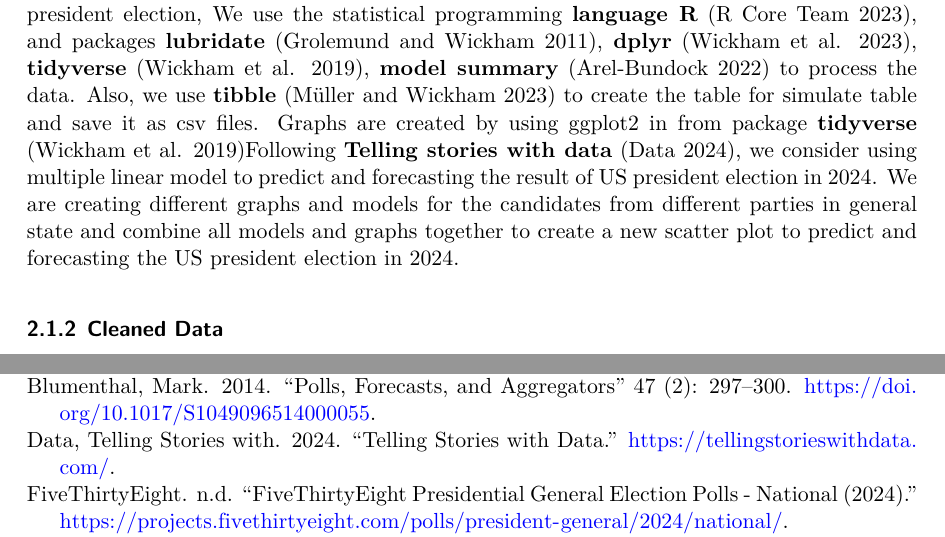
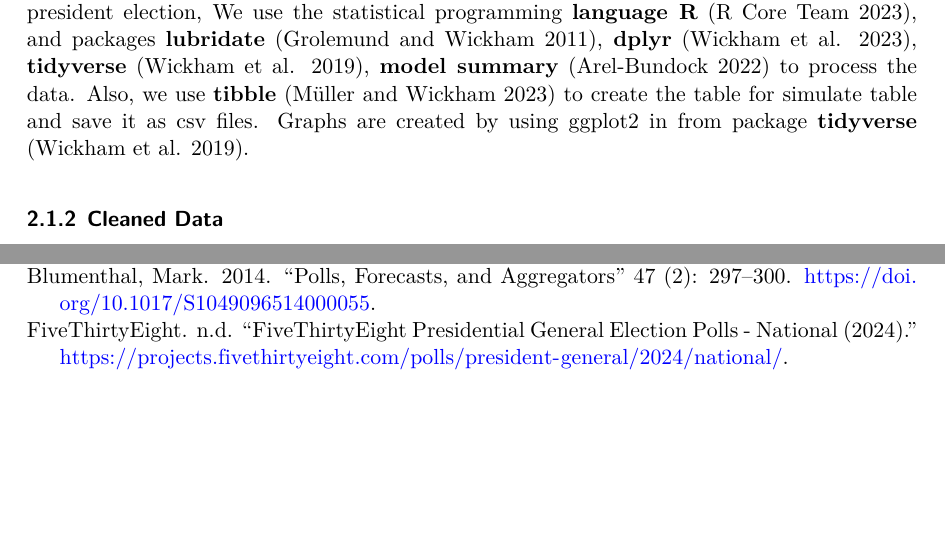
Before and after one commit to zzq20010617/2024_USelection_prediction, a Quarto document (paper/paper.qmd): two parts of pages 5 and 24 of 24, joined at a grey line, cut so that both start at the same text, the shorter picture padded with empty space. The pictures show the output file paper/paper.pdf that the author committed with the source.

Commit message:
some sentences deleted

```diff
--- a/paper/paper.qmd
+++ b/paper/paper.qmd
@@ -105,7 +105,7 @@ The remainder of this paper is structured as follows. @sec-data discusses the da
 
 ### Data Tools
 
-Our data is download from [Five Thirty Eight] (https://projects.fivethirtyeight.com/polls) [@polls], the website gathered survey data from different pollsters of 2024 US president election, We use the statistical programming **language R** [@citeR], and packages **lubridate** [@lubridate], **dplyr** [@dplyr], **tidyverse** [@tidyverse], **model summary** [@models] to process the data. Also, we use **tibble** [@tibble] to create the table for simulate table and save it as csv files. Graphs are created by using ggplot2 in from package **tidyverse** [@tidyverse]Following **Telling stories with data** [@telling_stories_with_data], we consider using multiple linear model to predict and forecasting the result of US president election in 2024. We are creating different graphs and models for the candidates from different parties in general state and combine all models and graphs together to create a new scatter plot to predict and forecasting the US president election in 2024.
+Our data is download from [Five Thirty Eight] (https://projects.fivethirtyeight.com/polls) [@polls], the website gathered survey data from different pollsters of 2024 US president election, We use the statistical programming **language R** [@citeR], and packages **lubridate** [@lubridate], **dplyr** [@dplyr], **tidyverse** [@tidyverse], **model summary** [@models] to process the data. Also, we use **tibble** [@tibble] to create the table for simulate table and save it as csv files. Graphs are created by using ggplot2 in from package **tidyverse** [@tidyverse].
 
 ### Cleaned Data
 
```
Also changed, not shown: paper/paper.pdf.
